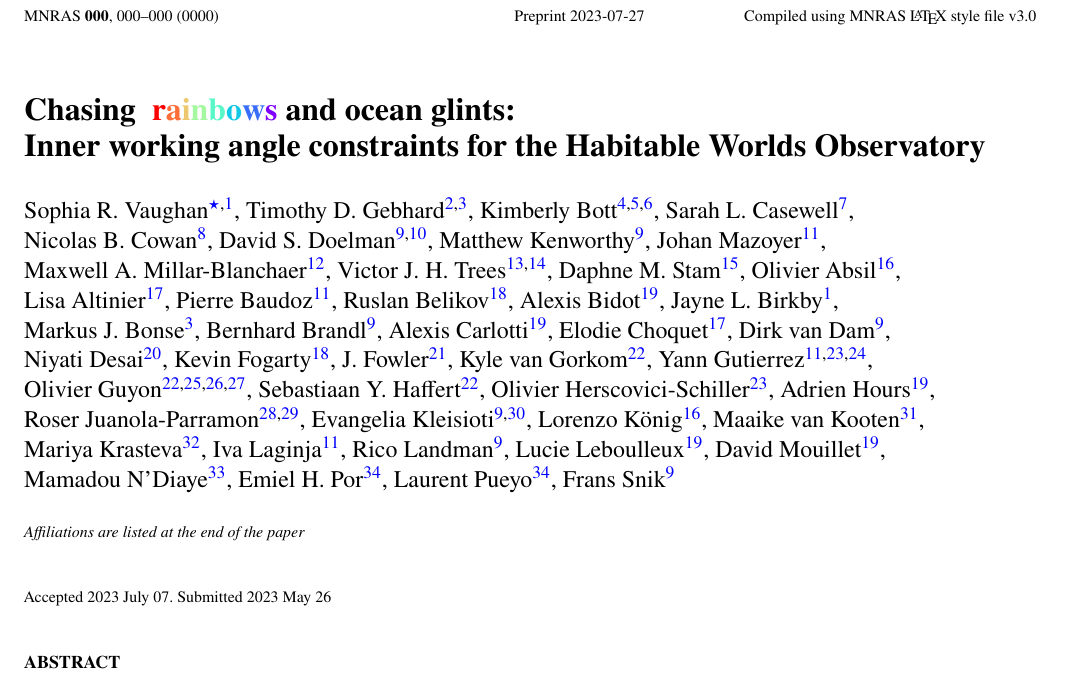
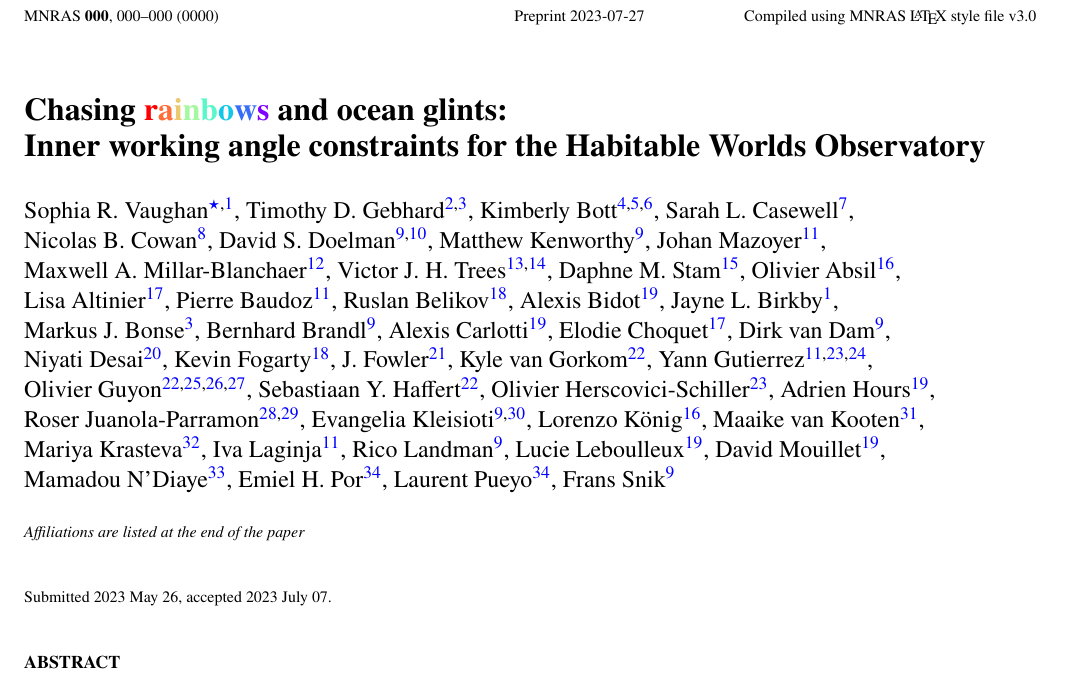
Before and after one commit to mkenworthy/HWObows, a LaTeX paper (src/tex/ms.tex): part of page 1 of 8, cut so that both start at the same text. Compiled offline with pdfLaTeX; a LaTeX package or settings file that is missing is left out.

Commit message:
[showyourwork] overleaf sync

```diff
--- a/src/tex/ms.tex
+++ b/src/tex/ms.tex
@@ -124,7 +124,7 @@
     \\%
     Affiliations are listed at the end of the paper
 }
-\date{Accepted 2023 July 07. Submitted 2023 May 26}
+\date{Submitted 2023 May 26, accepted 2023 July 07.}
 
 
 
```
Also changed, not shown: src/tex/ms.tex (2 more changed lines).
